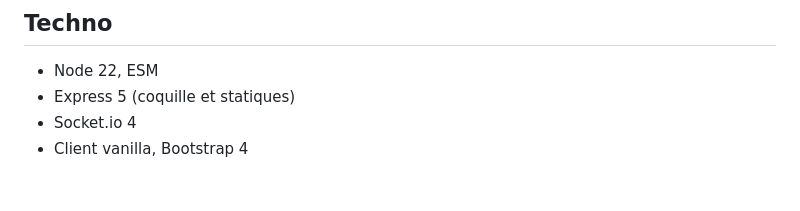
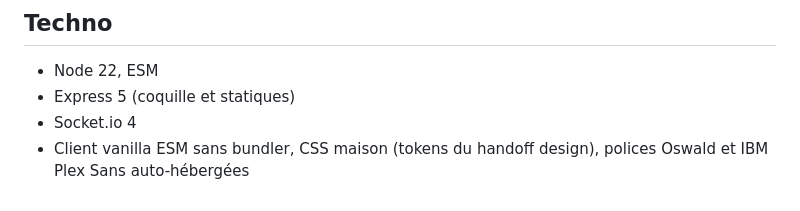
Before and after one commit to edetaillac/insider-game, a Markdown page: README.md, the part around the change. GitHub-like rendering.

Commit message:
docs(readme): techno section reflects the removal of Bootstrap and the self-hosted fonts
Co-Authored-By: Claude Fable 5.1 <noreply@anthropic.com>
Claude-Session: https://claude.ai/code/session_01JfvanwpTr4pB22fAnvL7Gr

```diff
--- a/README.md
+++ b/README.md
@@ -78,4 +78,4 @@ Le moteur de jeu pur vit dans `src/engine/` (`createGame`, `apply`, `view`). `sr
 - Node 22, ESM
 - Express 5 (coquille et statiques)
 - Socket.io 4
-- Client vanilla, Bootstrap 4
+- Client vanilla ESM sans bundler, CSS maison (tokens du handoff design), polices Oswald et IBM Plex Sans auto-hébergées
```
